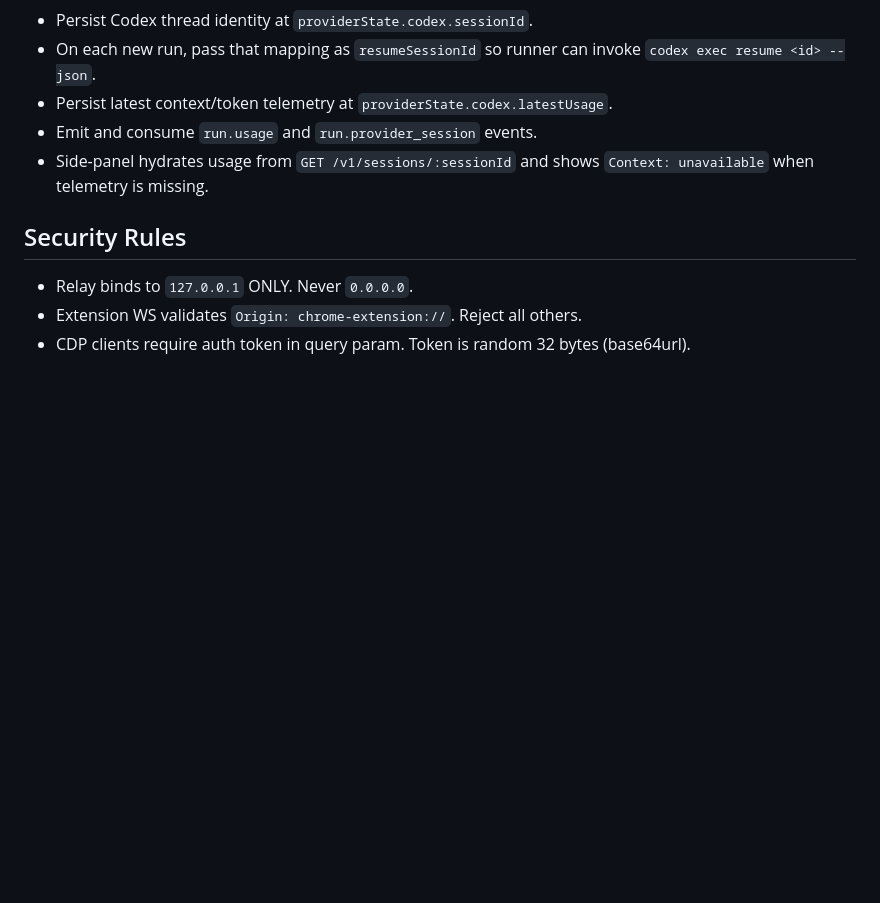
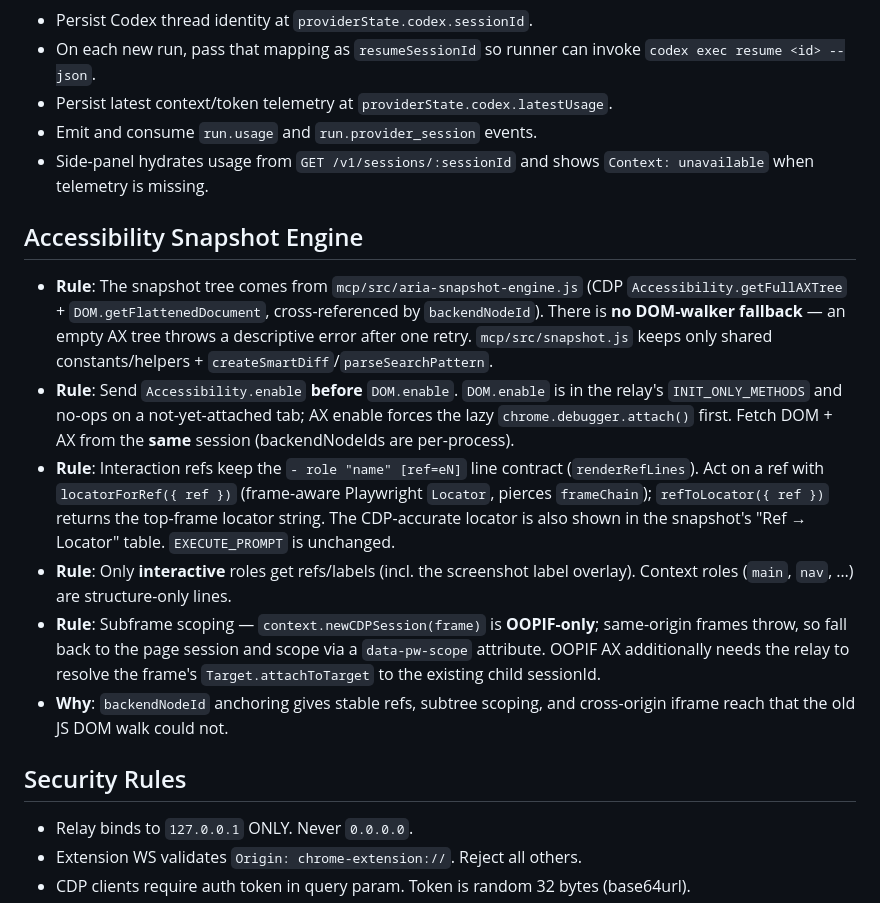
Before and after one commit to ivalsaraj/browserforce, a Markdown page: AGENTS.md, the part around the change. GitHub-like rendering; blank space fills up the shorter version.

Commit message:
docs(agents): document CDP accessibility snapshot engine patterns
Adds an evergreen "Accessibility Snapshot Engine" section to the project
AGENTS.md: engine location (mcp/src/aria-snapshot-engine.js), the
Accessibility.enable-before-DOM.enable ordering through the relay, the
[ref=eN] + locatorForRef/refToLocator model, interactive-only refs/labels, the
OOPIF newCDPSession + relay Target.attachToTarget dependency, and the
no-DOM-walker-fallback rule.

Knowledge base (docs/knowledge/INDEX|timeline1|knowledge1|critical-patterns)
seeded locally per the global knowledge protocol; docs/knowledge is gitignored
by repo convention, so it is intentionally not committed.

Co-authored-by: Cursor <cursoragent@cursor.com>

```diff
--- a/AGENTS.md
+++ b/AGENTS.md
@@ -190,6 +190,15 @@ For side-panel chat continuity, BrowserForce session metadata stores Codex provi
 - Emit and consume `run.usage` and `run.provider_session` events.
 - Side-panel hydrates usage from `GET /v1/sessions/:sessionId` and shows `Context: unavailable` when telemetry is missing.
 
+## Accessibility Snapshot Engine
+
+- **Rule**: The snapshot tree comes from `mcp/src/aria-snapshot-engine.js` (CDP `Accessibility.getFullAXTree` + `DOM.getFlattenedDocument`, cross-referenced by `backendNodeId`). There is **no DOM-walker fallback** — an empty AX tree throws a descriptive error after one retry. `mcp/src/snapshot.js` keeps only shared constants/helpers + `createSmartDiff`/`parseSearchPattern`.
+- **Rule**: Send `Accessibility.enable` **before** `DOM.enable`. `DOM.enable` is in the relay's `INIT_ONLY_METHODS` and no-ops on a not-yet-attached tab; AX enable forces the lazy `chrome.debugger.attach()` first. Fetch DOM + AX from the **same** session (backendNodeIds are per-process).
+- **Rule**: Interaction refs keep the `- role "name" [ref=eN]` line contract (`renderRefLines`). Act on a ref with `locatorForRef({ ref })` (frame-aware Playwright `Locator`, pierces `frameChain`); `refToLocator({ ref })` returns the top-frame locator string. The CDP-accurate locator is also shown in the snapshot's "Ref → Locator" table. `EXECUTE_PROMPT` is unchanged.
+- **Rule**: Only **interactive** roles get refs/labels (incl. the screenshot label overlay). Context roles (`main`, `nav`, …) are structure-only lines.
+- **Rule**: Subframe scoping — `context.newCDPSession(frame)` is **OOPIF-only**; same-origin frames throw, so fall back to the page session and scope via a `data-pw-scope` attribute. OOPIF AX additionally needs the relay to resolve the frame's `Target.attachToTarget` to the existing child sessionId.
+- **Why**: `backendNodeId` anchoring gives stable refs, subtree scoping, and cross-origin iframe reach that the old JS DOM walk could not.
+
 ## Security Rules
 
 - Relay binds to `127.0.0.1` ONLY. Never `0.0.0.0`.
```
